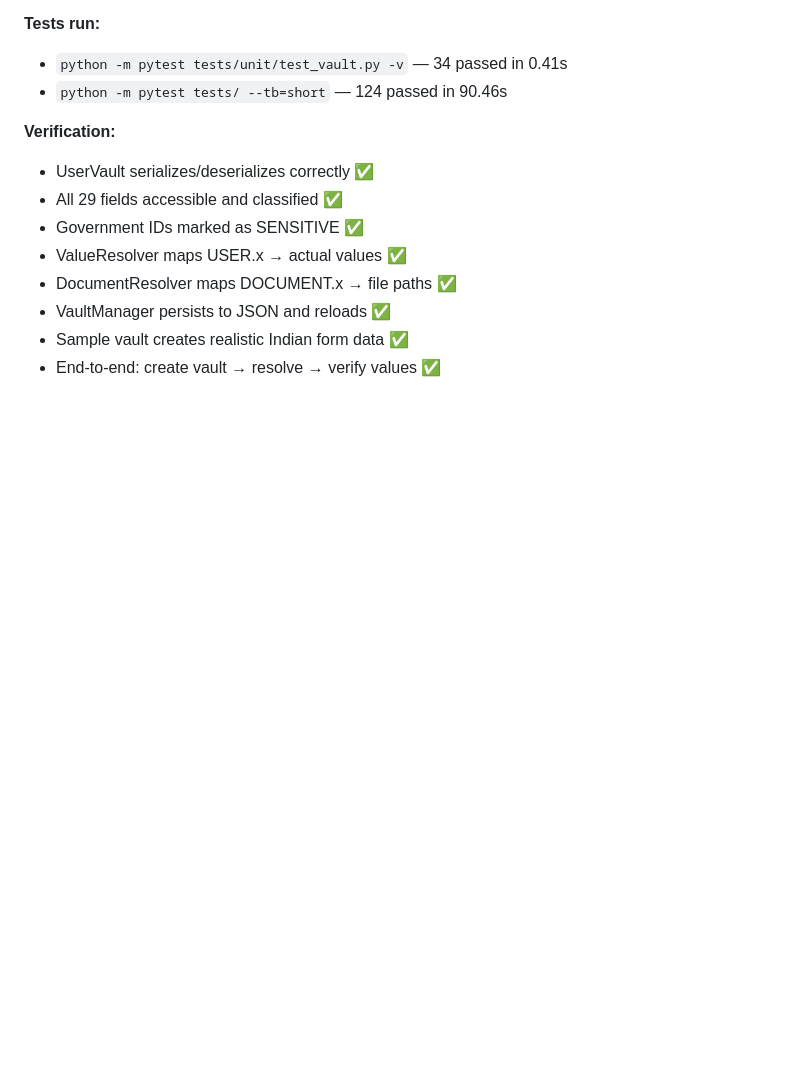
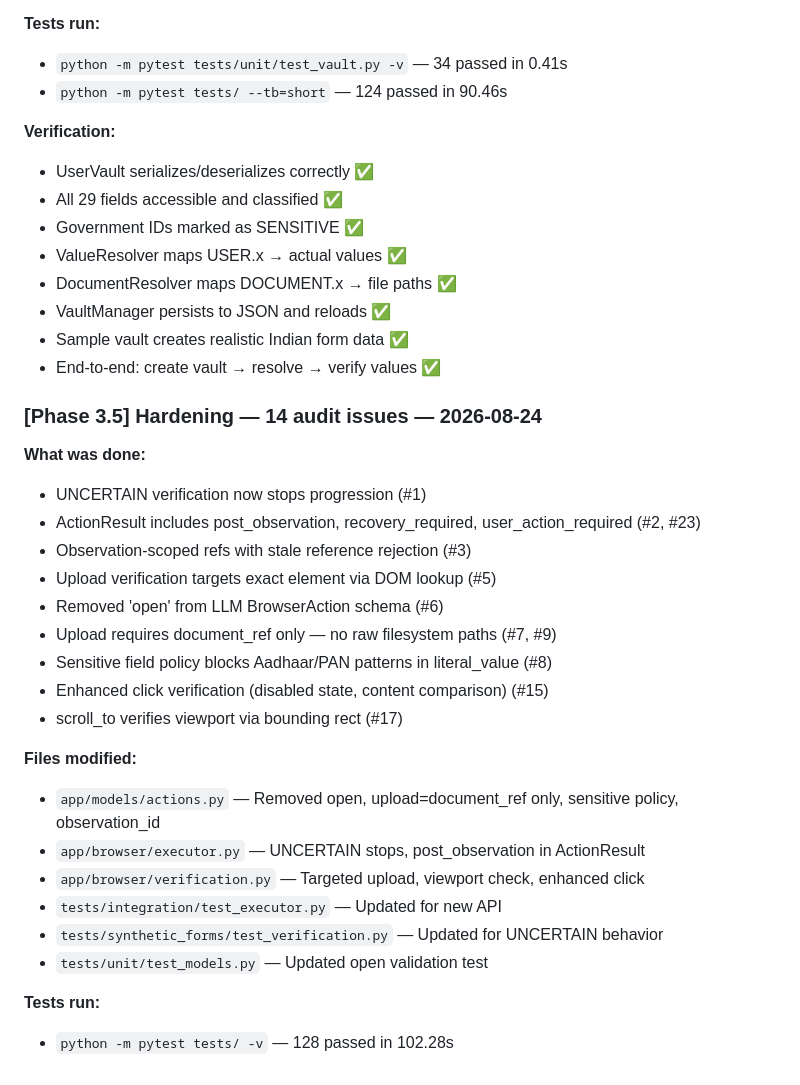
Before and after one commit to MuzammilCk/browser-agent, a Markdown page: docs/BUILD_LOG.md, the part around the change. Drawn GitHub-style; blank space fills up the shorter version.

Commit message:
docs: update MILESTONES and BUILD_LOG for Phase 3.5 hardening
🤖 Generated with Codebuff
Co-Authored-By: Codebuff <noreply@codebuff.com>

```diff
--- a/docs/BUILD_LOG.md
+++ b/docs/BUILD_LOG.md
@@ -252,6 +252,30 @@
 - Sample vault creates realistic Indian form data ✅
 - End-to-end: create vault → resolve → verify values ✅
 
+### [Phase 3.5] Hardening — 14 audit issues — 2026-08-24
+
+**What was done:**
+- UNCERTAIN verification now stops progression (#1)
+- ActionResult includes post_observation, recovery_required, user_action_required (#2, #23)
+- Observation-scoped refs with stale reference rejection (#3)
+- Upload verification targets exact element via DOM lookup (#5)
+- Removed 'open' from LLM BrowserAction schema (#6)
+- Upload requires document_ref only — no raw filesystem paths (#7, #9)
+- Sensitive field policy blocks Aadhaar/PAN patterns in literal_value (#8)
+- Enhanced click verification (disabled state, content comparison) (#15)
+- scroll_to verifies viewport via bounding rect (#17)
+
+**Files modified:**
+- `app/models/actions.py` — Removed open, upload=document_ref only, sensitive policy, observation_id
+- `app/browser/executor.py` — UNCERTAIN stops, post_observation in ActionResult
+- `app/browser/verification.py` — Targeted upload, viewport check, enhanced click
+- `tests/integration/test_executor.py` — Updated for new API
+- `tests/synthetic_forms/test_verification.py` — Updated for UNCERTAIN behavior
+- `tests/unit/test_models.py` — Updated open validation test
+
+**Tests run:**
+- `python -m pytest tests/ -v` — 128 passed in 102.28s
+
 <!-- Example entry:
 
 ### [Phase 0.1] Repository bootstrap — 2024-08-24
```
Also changed, not shown: docs/MILESTONES.md (+18 -0 lines).
